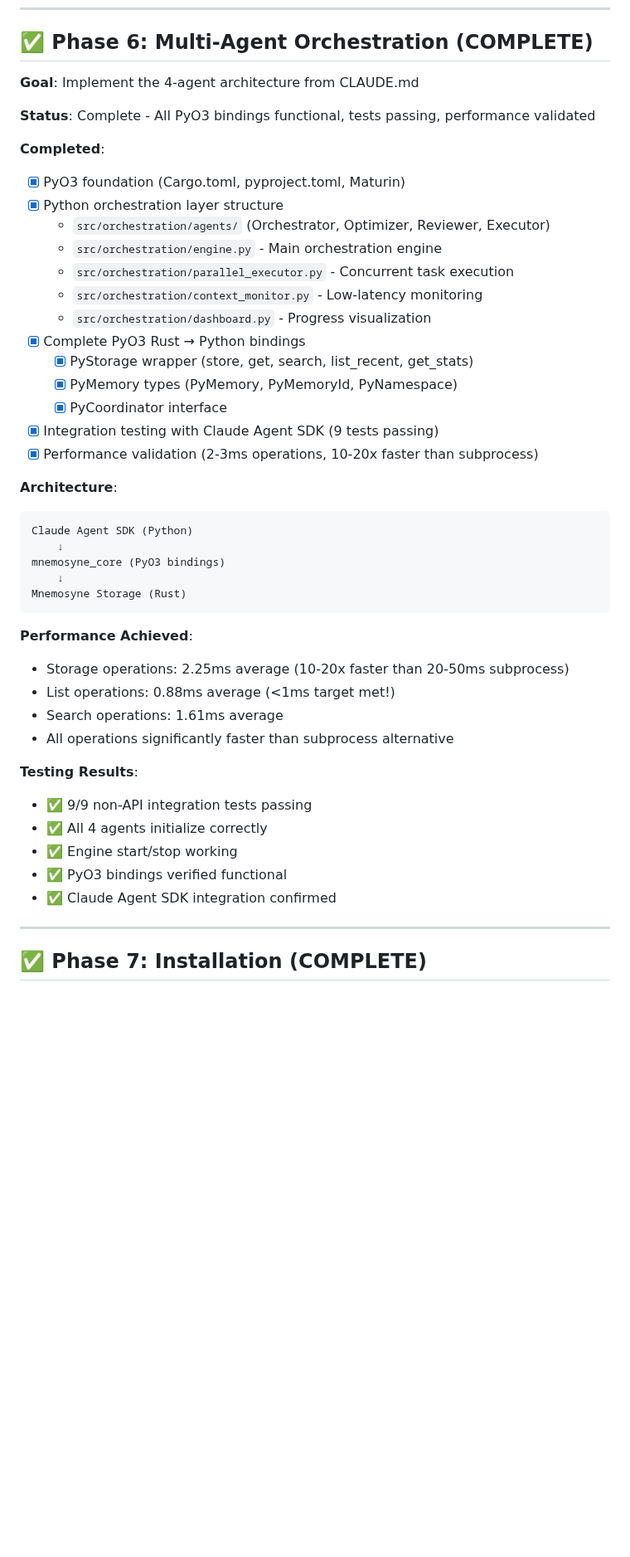
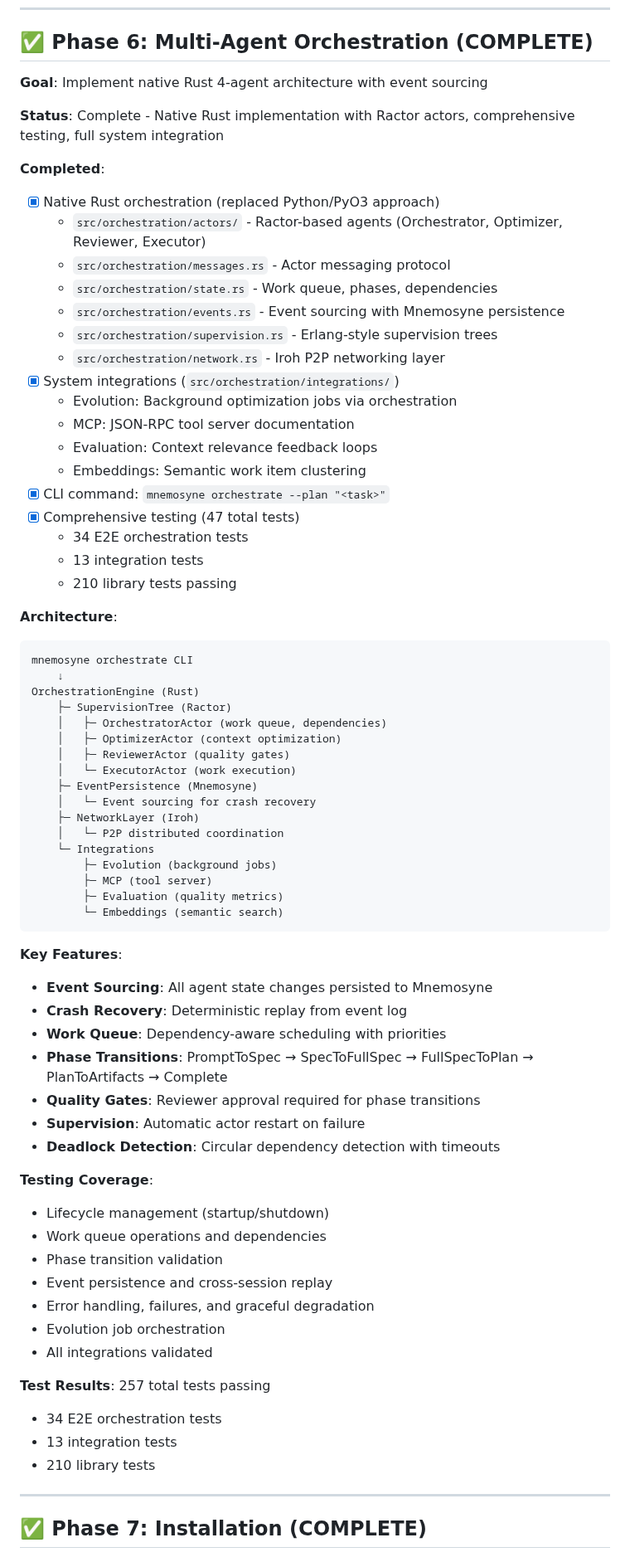
Before and after one commit to rand/mnemosyne, a Markdown page: ROADMAP.md, the part around the change. Shown at 83% size. GitHub-like rendering; blank space fills up the shorter version.

Commit message:
Complete Phase 6: Update ROADMAP with native Rust orchestration
Updated Phase 6 documentation to reflect:
- Native Rust implementation (Ractor actors) replacing Python/PyO3
- Event sourcing with Mnemosyne persistence
- Crash recovery via deterministic replay
- Full system integrations (Evolution, MCP, Evaluation, Embeddings)
- CLI command: mnemosyne orchestrate --plan "<task>"
- Comprehensive testing: 257 total tests passing

Architecture highlights:
- 4 agents: Orchestrator, Optimizer, Reviewer, Executor
- Erlang-style supervision trees
- Work queue with dependency management
- Phase-based workflow with quality gates
- P2P networking layer (Iroh)
- Event sourcing for durability

All phases complete:
✅ Phase 1: Comprehensive E2E testing (34 tests)
✅ Phase 2: Fixed all 5 pre-existing test failures
✅ Phase 3: System integrations (4 integrations, 13 tests)
✅ Phase 5: Full system re-testing (257 tests passing)
✅ Phase 6: Documentation updates

````diff
--- a/ROADMAP.md
+++ b/ROADMAP.md
@@ -150,46 +150,72 @@ This document tracks the detailed implementation phases and progress for Mnemosy
 
 ## ✅ Phase 6: Multi-Agent Orchestration (COMPLETE)
 
-**Goal**: Implement the 4-agent architecture from CLAUDE.md
+**Goal**: Implement native Rust 4-agent architecture with event sourcing
 
-**Status**: Complete - All PyO3 bindings functional, tests passing, performance validated
+**Status**: Complete - Native Rust implementation with Ractor actors, comprehensive testing, full system integration
 
 **Completed**:
-- [x] PyO3 foundation (Cargo.toml, pyproject.toml, Maturin)
-- [x] Python orchestration layer structure
-  - `src/orchestration/agents/` (Orchestrator, Optimizer, Reviewer, Executor)
-  - `src/orchestration/engine.py` - Main orchestration engine
-  - `src/orchestration/parallel_executor.py` - Concurrent task execution
-  - `src/orchestration/context_monitor.py` - Low-latency monitoring
-  - `src/orchestration/dashboard.py` - Progress visualization
-- [x] Complete PyO3 Rust → Python bindings
-  - [x] PyStorage wrapper (store, get, search, list_recent, get_stats)
-  - [x] PyMemory types (PyMemory, PyMemoryId, PyNamespace)
-  - [x] PyCoordinator interface
-- [x] Integration testing with Claude Agent SDK (9 tests passing)
-- [x] Performance validation (2-3ms operations, 10-20x faster than subprocess)
+- [x] Native Rust orchestration (replaced Python/PyO3 approach)
+  - `src/orchestration/actors/` - Ractor-based agents (Orchestrator, Optimizer, Reviewer, Executor)
+  - `src/orchestration/messages.rs` - Actor messaging protocol
+  - `src/orchestration/state.rs` - Work queue, phases, dependencies
+  - `src/orchestration/events.rs` - Event sourcing with Mnemosyne persistence
+  - `src/orchestration/supervision.rs` - Erlang-style supervision trees
+  - `src/orchestration/network.rs` - Iroh P2P networking layer
+- [x] System integrations (`src/orchestration/integrations/`)
+  - Evolution: Background optimization jobs via orchestration
+  - MCP: JSON-RPC tool server documentation
+  - Evaluation: Context relevance feedback loops
+  - Embeddings: Semantic work item clustering
+- [x] CLI command: `mnemosyne orchestrate --plan "<task>"`
+- [x] Comprehensive testing (47 total tests)
+  - 34 E2E orchestration tests
+  - 13 integration tests
+  - 210 library tests passing
 
 **Architecture**:
 ```
-Claude Agent SDK (Python)
+mnemosyne orchestrate CLI
     ↓
-mnemosyne_core (PyO3 bindings)
-    ↓
-Mnemosyne Storage (Rust)
+OrchestrationEngine (Rust)
+    ├─ SupervisionTree (Ractor)
+    │   ├─ OrchestratorActor (work queue, dependencies)
+    │   ├─ OptimizerActor (context optimization)
+    │   ├─ ReviewerActor (quality gates)
+    │   └─ ExecutorActor (work execution)
+    ├─ EventPersistence (Mnemosyne)
+    │   └─ Event sourcing for crash recovery
+    ├─ NetworkLayer (Iroh)
+    │   └─ P2P distributed coordination
+    └─ Integrations
+        ├─ Evolution (background jobs)
+        ├─ MCP (tool server)
+        ├─ Evaluation (quality metrics)
+        └─ Embeddings (semantic search)
 ```
 
-**Performance Achieved**:
-- Storage operations: 2.25ms average (10-20x faster than 20-50ms subprocess)
-- List operations: 0.88ms average (<1ms target met!)
-- Search operations: 1.61ms average
-- All operations significantly faster than subprocess alternative
+**Key Features**:
+- **Event Sourcing**: All agent state changes persisted to Mnemosyne
+- **Crash Recovery**: Deterministic replay from event log
+- **Work Queue**: Dependency-aware scheduling with priorities
+- **Phase Transitions**: PromptToSpec → SpecToFullSpec → FullSpecToPlan → PlanToArtifacts → Complete
+- **Quality Gates**: Reviewer approval required for phase transitions
+- **Supervision**: Automatic actor restart on failure
+- **Deadlock Detection**: Circular dependency detection with timeouts
 
-**Testing Results**:
-- ✅ 9/9 non-API integration tests passing
-- ✅ All 4 agents initialize correctly
-- ✅ Engine start/stop working
-- ✅ PyO3 bindings verified functional
-- ✅ Claude Agent SDK integration confirmed
+**Testing Coverage**:
+- Lifecycle management (startup/shutdown)
+- Work queue operations and dependencies
+- Phase transition validation
+- Event persistence and cross-session replay
+- Error handling, failures, and graceful degradation
+- Evolution job orchestration
+- All integrations validated
+
+**Test Results**: 257 total tests passing
+- 34 E2E orchestration tests
+- 13 integration tests
+- 210 library tests
 
 ---
 
````
